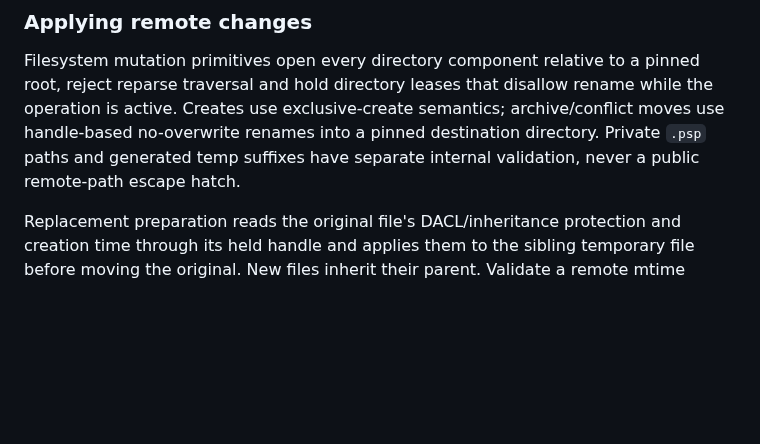
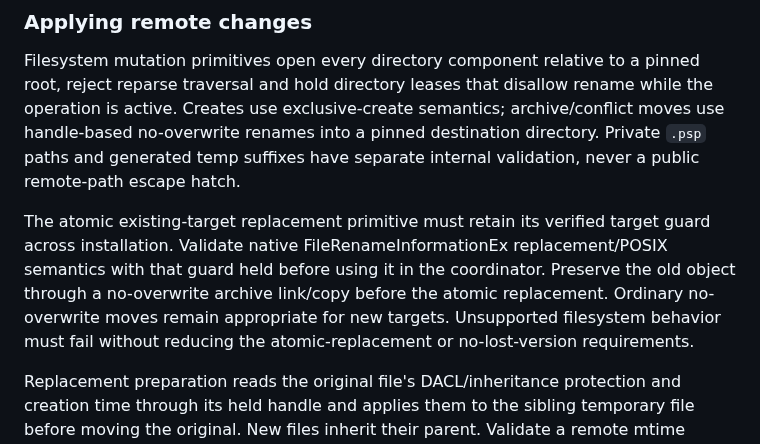
Before and after one commit to taskscape/PeerSync, a Markdown page: Resilio-style P2P Sync for Windows Implementation Plan.md, the part around the change. GitHub-like rendering; blank space fills up the shorter version.

```diff
--- a/Resilio-style P2P Sync for Windows Implementation Plan.md
+++ b/Resilio-style P2P Sync for Windows Implementation Plan.md
@@ -335,6 +335,14 @@ rename while the operation is active. Creates use exclusive-create semantics;
 archive/conflict moves use handle-based no-overwrite renames into a pinned
 destination directory. Private `.psp` paths and generated temp suffixes have
 separate internal validation, never a public remote-path escape hatch.
+
+The atomic existing-target replacement primitive must retain its verified
+target guard across installation. Validate native FileRenameInformationEx
+replacement/POSIX semantics with that guard held before using it in the
+coordinator. Preserve the old object through a no-overwrite archive link/copy
+before the atomic replacement. Ordinary no-overwrite moves remain appropriate
+for new targets. Unsupported filesystem behavior must fail without reducing
+the atomic-replacement or no-lost-version requirements.
 
 Replacement preparation reads the original file's DACL/inheritance protection
 and creation time through its held handle and applies them to the sibling
```
Also changed, not shown: plan.md (+3 -0 lines).
